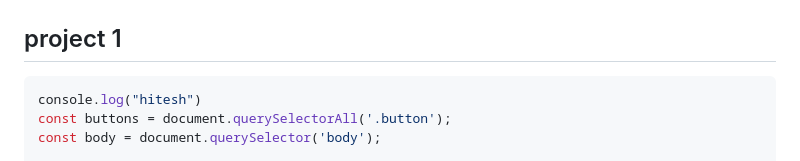
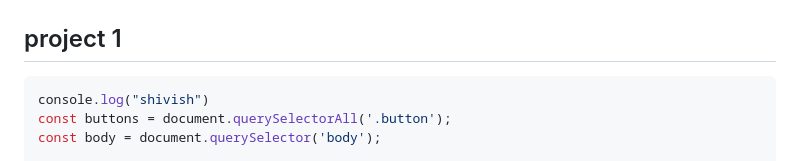
Before and after one commit to Shivish468/JavaScript, a Markdown page: 07_projects/projectsset1.md, the part around one of its changes. GitHub-like rendering.

Commit message:
projects JS code

````diff
--- a/07_projects/projectsset1.md
+++ b/07_projects/projectsset1.md
@@ -8,7 +5,7 @@
 ## project 1
 
 ```javascript
-console.log("hitesh")
+console.log("shivish")
 const buttons = document.querySelectorAll('.button');
 const body = document.querySelector('body');
 
````
Also changed, not shown: other parts of 07_projects/projectsset1.md (+0 -3 lines).
